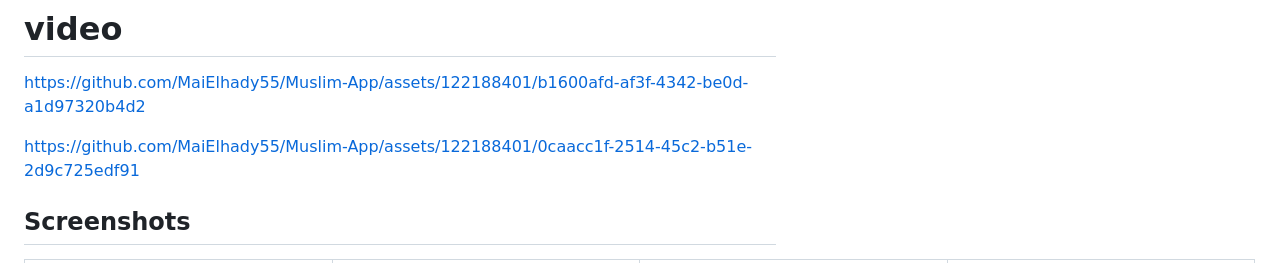
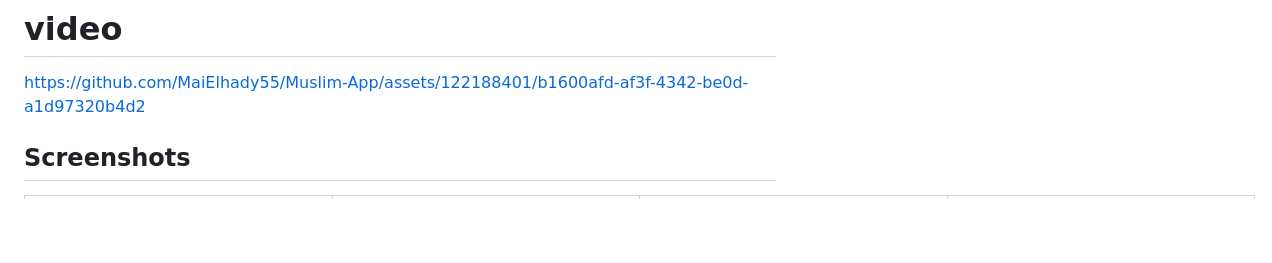
Before and after one commit to MaiElhady55/Muslim-App, a Markdown page: README.md, the part around the change. GitHub-like rendering; blank space fills up the shorter version.

```diff
--- a/README.md
+++ b/README.md
@@ -23,8 +23,6 @@ A new Flutter islamic application
 
 https://github.com/MaiElhady55/Muslim-App/assets/122188401/b1600afd-af3f-4342-be0d-a1d97320b4d2
 
-https://github.com/MaiElhady55/Muslim-App/assets/122188401/0caacc1f-2514-45c2-b51e-2d9c725edf91
-
 
 ## Screenshots
 
```
